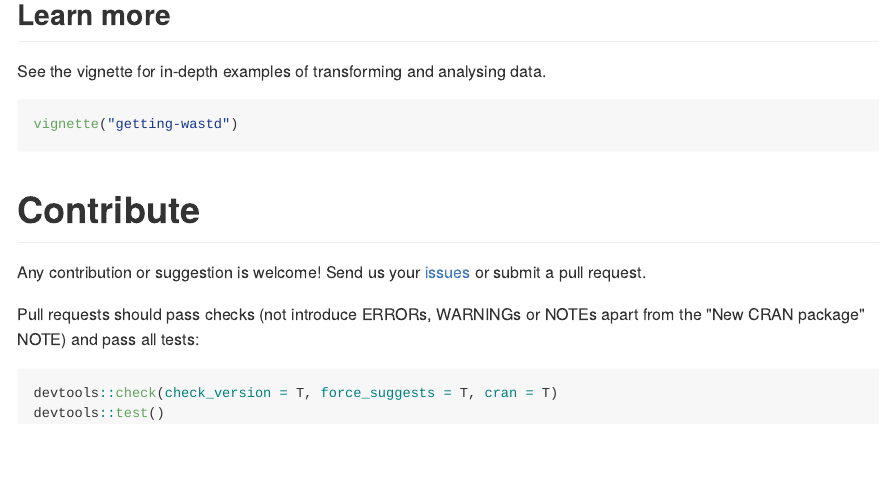
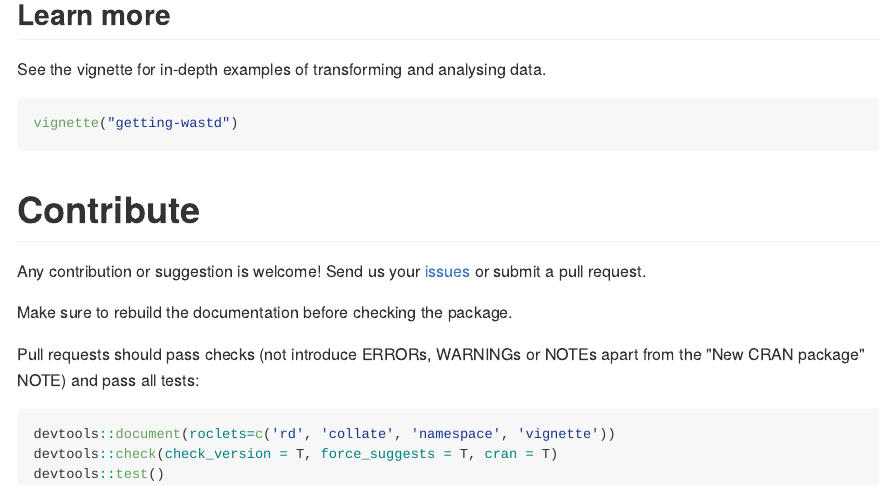
Before and after one commit to dbca-wa/wastdr, an R Markdown document (README.Rmd): the page in a window 1100 px wide, from 1360 px down before the commit and from 1180 px down after it, so that both start at the same text. The pictures show the output file README.md that the author committed with the source, drawn offline in the style of GitHub; badge pictures from the web are left out.

````diff
--- a/README.Rmd
+++ b/README.Rmd
@@ -73,10 +73,13 @@
 Send us your [issues](https://github.com/parksandwildlife/wastdr/issues) or
 submit a pull request.
 
+Make sure to rebuild the documentation before checking the package.
+
 Pull requests should pass checks (not introduce ERRORs, WARNINGs or NOTEs apart
 from the "New CRAN package" NOTE) and pass all tests:
 
 ```{r, eval=FALSE}
+devtools::document(roclets=c('rd', 'collate', 'namespace', 'vignette'))
 devtools::check(check_version = T, force_suggests = T, cran = T)
 devtools::test()
 ```
````
Also changed, not shown: R/data.R (+2 -1 lines), README.md, 1 other file.
